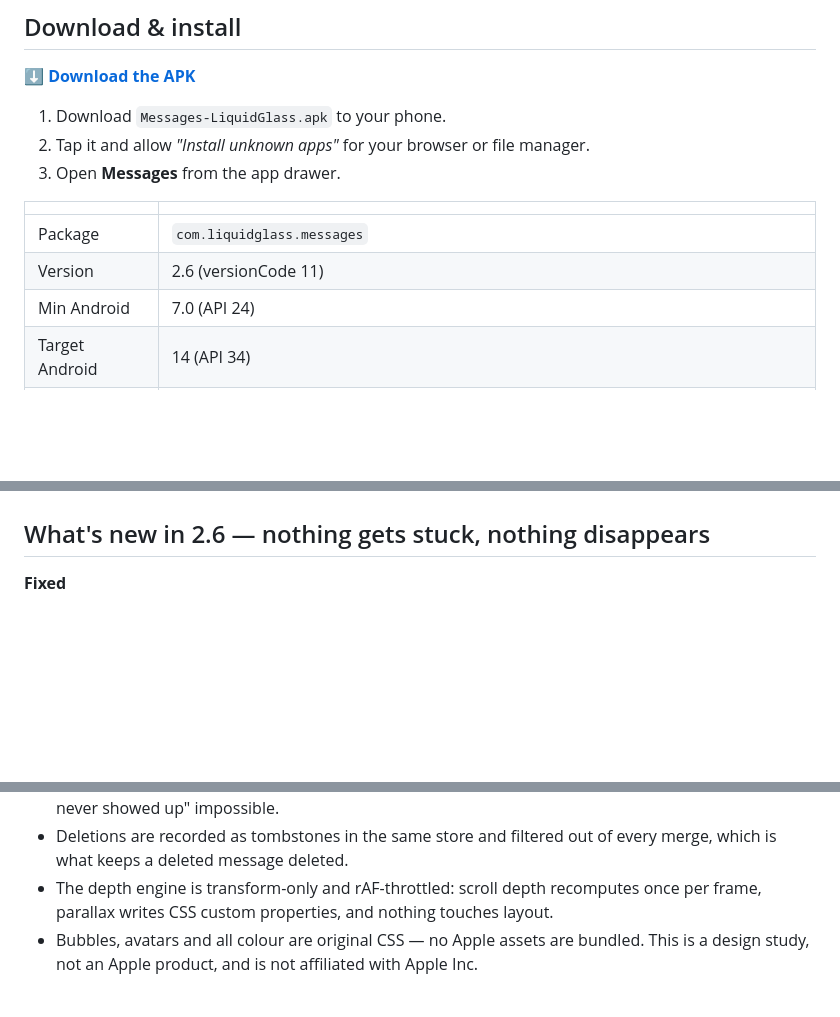
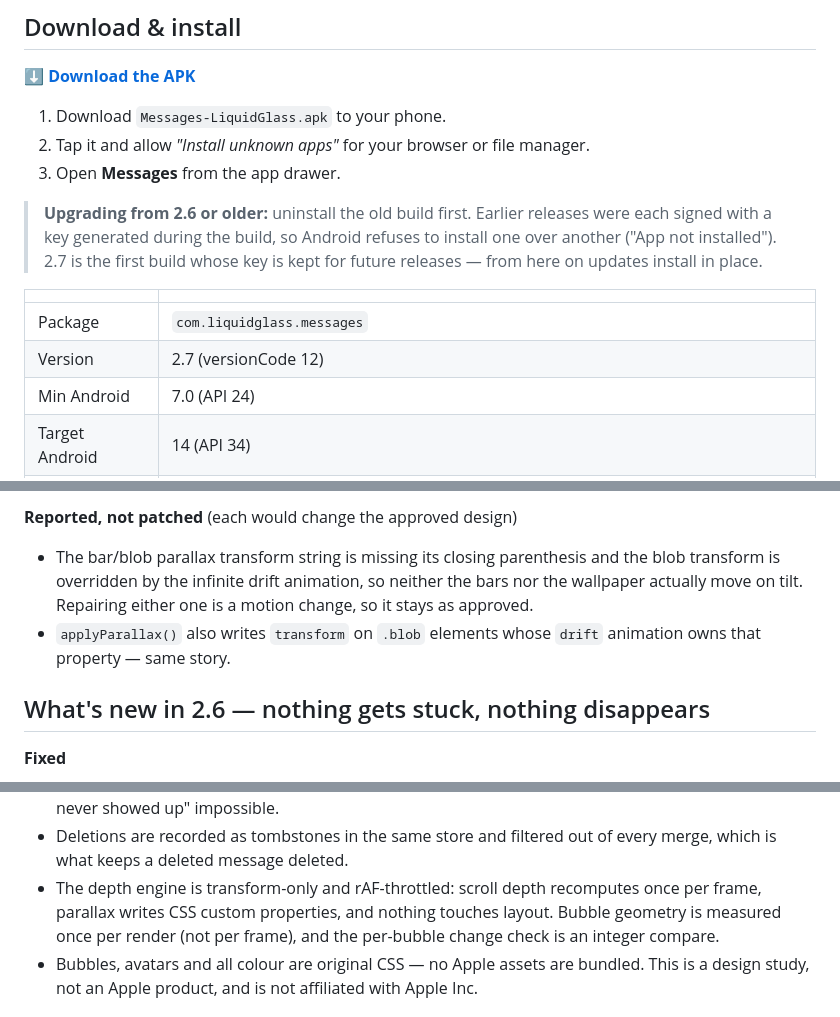
Before and after one commit to technicalnihilist-lgtm/ios26-messages-liquid-glass, a Markdown page: README.md, 3 parts joined by grey strips. GitHub-like rendering; blank space fills up the shorter version.

```diff
--- a/README.md
+++ b/README.md
@@ -27,10 +27,15 @@ No internet permission, no trackers, no libraries, ~70 KB APK.
 2. Tap it and allow *"Install unknown apps"* for your browser or file manager.
 3. Open **Messages** from the app drawer.
 
+> **Upgrading from 2.6 or older:** uninstall the old build first. Earlier releases
+> were each signed with a key generated during the build, so Android refuses to
+> install one over another ("App not installed"). 2.7 is the first build whose key
+> is kept for future releases — from here on updates install in place.
+
 | | |
 |---|---|
 | Package | `com.liquidglass.messages` |
-| Version | 2.6 (versionCode 11) |
+| Version | 2.7 (versionCode 12) |
 | Min Android | 7.0 (API 24) |
 | Target Android | 14 (API 34) |
 | Size | ~70 KB |
@@ -157,3 +228,11 @@ hardware-back chain and the 3D depth engine, and times a 300-message thread.
+**Reported, not patched** (each would change the approved design)
+
+- The bar/blob parallax transform string is missing its closing parenthesis and the blob
+  transform is overridden by the infinite drift animation, so neither the bars nor the
+  wallpaper actually move on tilt. Repairing either one is a motion change, so it stays
+  as approved.
+- `applyParallax()` also writes `transform` on `.blob` elements whose `drift` animation
+  owns that property — same story.
 
 ## What's new in 2.6 — nothing gets stuck, nothing disappears
 
@@ -415,7 +494,9 @@ you get a notification saying so, instead of the message vanishing silently.
 - Deletions are recorded as tombstones in the same store and filtered out of every
   merge, which is what keeps a deleted message deleted.
 - The depth engine is transform-only and rAF-throttled: scroll depth recomputes once
-  per frame, parallax writes CSS custom properties, and nothing touches layout.
+  per frame, parallax writes CSS custom properties, and nothing touches layout. Bubble
+  geometry is measured once per render (not per frame), and the per-bubble change check
+  is an integer compare.
 - Bubbles, avatars and all colour are original CSS — no Apple assets are bundled.
   This is a design study, not an Apple product, and is not affiliated with Apple Inc.
 
```
Also changed, not shown: other parts of README.md (+69 -3 lines), screenshots/03-thread.png, 8 other files.
